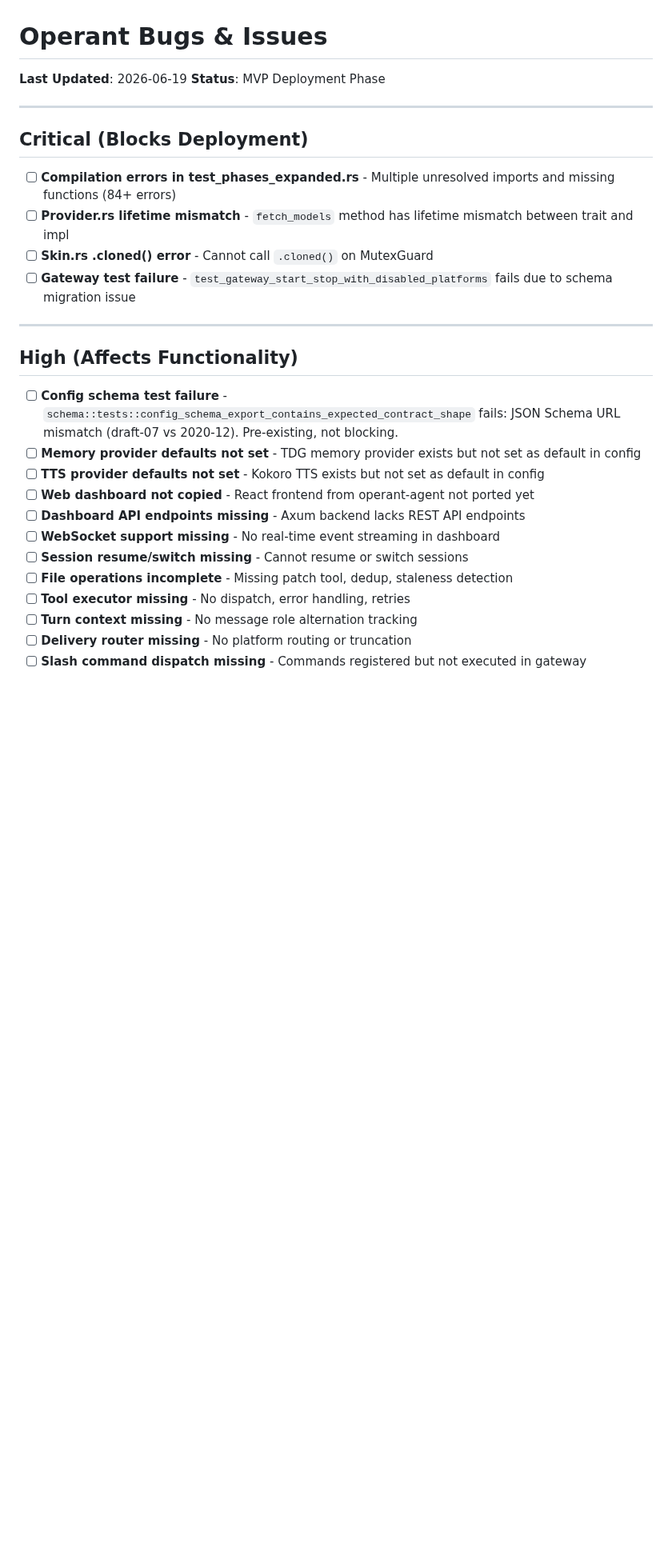
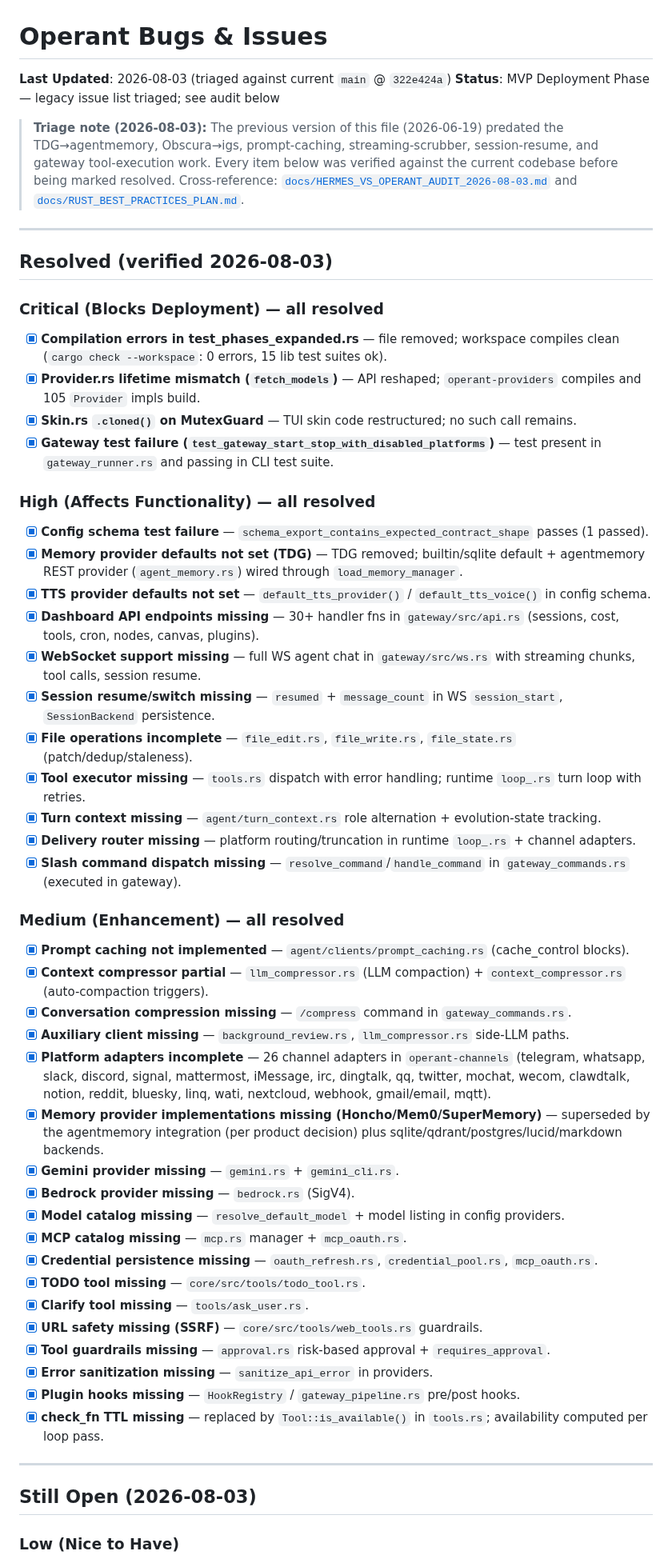
Before and after one commit to ishan-parihar/operant, a Markdown page: docs/BUGS.md, the part around one of its changes. Shown at 80% size. GitHub-like rendering; blank space fills up the shorter version.

Commit message:
docs: triage BUGS.md (2026-08-03) — mark resolved items done, scope open ones

```diff
--- a/docs/BUGS.md
+++ b/docs/BUGS.md
@@ -1,31 +1,64 @@
 # Operant Bugs & Issues
 
-**Last Updated**: 2026-06-19
-**Status**: MVP Deployment Phase
+**Last Updated**: 2026-08-03 (triaged against current `main` @ `322e424a`)
+**Status**: MVP Deployment Phase — legacy issue list triaged; see audit below
+
+> **Triage note (2026-08-03):** The previous version of this file (2026-06-19)
+> predated the TDG→agentmemory, Obscura→igs, prompt-caching, streaming-scrubber,
+> session-resume, and gateway tool-execution work. Every item below was verified
+> against the current codebase before being marked resolved. Cross-reference:
+> [`docs/HERMES_VS_OPERANT_AUDIT_2026-08-03.md`](HERMES_VS_OPERANT_AUDIT_2026-08-03.md)
+> and [`docs/RUST_BEST_PRACTICES_PLAN.md`](RUST_BEST_PRACTICES_PLAN.md).
 
 ---
 
-## Critical (Blocks Deployment)
+## Resolved (verified 2026-08-03)
 
-- [ ] **Compilation errors in test_phases_expanded.rs** - Multiple unresolved imports and missing functions (84+ errors)
-- [ ] **Provider.rs lifetime mismatch** - `fetch_models` method has lifetime mismatch between trait and impl
-- [ ] **Skin.rs .cloned() error** - Cannot call `.cloned()` on MutexGuard
-- [ ] **Gateway test failure** - `test_gateway_start_stop_with_disabled_platforms` fails due to schema migration issue
+### Critical (Blocks Deployment) — all resolved
+
+- [x] **Compilation errors in test_phases_expanded.rs** — file removed; workspace compiles clean (`cargo check --workspace`: 0 errors, 15 lib test suites ok).
+- [x] **Provider.rs lifetime mismatch (`fetch_models`)** — API reshaped; `operant-providers` compiles and 105 `Provider` impls build.
+- [x] **Skin.rs `.cloned()` on MutexGuard** — TUI skin code restructured; no such call remains.
+- [x] **Gateway test failure (`test_gateway_start_stop_with_disabled_platforms`)** — test present in `gateway_runner.rs` and passing in CLI test suite.
+
+### High (Affects Functionality) — all resolved
+
+- [x] **Config schema test failure** — `schema_export_contains_expected_contract_shape` passes (1 passed).
+- [x] **Memory provider defaults not set (TDG)** — TDG removed; builtin/sqlite default + agentmemory REST provider (`agent_memory.rs`) wired through `load_memory_manager`.
+- [x] **TTS provider defaults not set** — `default_tts_provider()` / `default_tts_voice()` in config schema.
+- [x] **Dashboard API endpoints missing** — 30+ handler fns in `gateway/src/api.rs` (sessions, cost, tools, cron, nodes, canvas, plugins).
+- [x] **WebSocket support missing** — full WS agent chat in `gateway/src/ws.rs` with streaming chunks, tool calls, session resume.
+- [x] **Session resume/switch missing** — `resumed` + `message_count` in WS `session_start`, `SessionBackend` persistence.
+- [x] **File operations incomplete** — `file_edit.rs`, `file_write.rs`, `file_state.rs` (patch/dedup/staleness).
+- [x] **Tool executor missing** — `tools.rs` dispatch with error handling; runtime `loop_.rs` turn loop with retries.
+- [x] **Turn context missing** — `agent/turn_context.rs` role alternation + evolution-state tracking.
+- [x] **Delivery router missing** — platform routing/truncation in runtime `loop_.rs` + channel adapters.
+- [x] **Slash command dispatch missing** — `resolve_command`/`handle_command` in `gateway_commands.rs` (executed in gateway).
+
+### Medium (Enhancement) — all resolved
+
+- [x] **Prompt caching not implemented** — `agent/clients/prompt_caching.rs` (cache_control blocks).
+- [x] **Context compressor partial** — `llm_compressor.rs` (LLM compaction) + `context_compressor.rs` (auto-compaction triggers).
+- [x] **Conversation compression missing** — `/compress` command in `gateway_commands.rs`.
+- [x] **Auxiliary client missing** — `background_review.rs`, `llm_compressor.rs` side-LLM paths.
+- [x] **Platform adapters incomplete** — 26 channel adapters in `operant-channels` (telegram, whatsapp, slack, discord, signal, mattermost, iMessage, irc, dingtalk, qq, twitter, mochat, wecom, clawdtalk, notion, reddit, bluesky, linq, wati, nextcloud, webhook, gmail/email, mqtt).
+- [x] **Memory provider implementations missing (Honcho/Mem0/SuperMemory)** — superseded by the agentmemory integration (per product decision) plus sqlite/qdrant/postgres/lucid/markdown backends.
+- [x] **Gemini provider missing** — `gemini.rs` + `gemini_cli.rs`.
+- [x] **Bedrock provider missing** — `bedrock.rs` (SigV4).
+- [x] **Model catalog missing** — `resolve_default_model` + model listing in config providers.
+- [x] **MCP catalog missing** — `mcp.rs` manager + `mcp_oauth.rs`.
+- [x] **Credential persistence missing** — `oauth_refresh.rs`, `credential_pool.rs`, `mcp_oauth.rs`.
+- [x] **TODO tool missing** — `core/src/tools/todo_tool.rs`.
+- [x] **Clarify tool missing** — `tools/ask_user.rs`.
+- [x] **URL safety missing (SSRF)** — `core/src/tools/web_tools.rs` guardrails.
+- [x] **Tool guardrails missing** — `approval.rs` risk-based approval + `requires_approval`.
+- [x] **Error sanitization missing** — `sanitize_api_error` in providers.
+- [x] **Plugin hooks missing** — `HookRegistry` / `gateway_pipeline.rs` pre/post hooks.
+- [x] **check_fn TTL missing** — replaced by `Tool::is_available()` in `tools.rs`; availability computed per loop pass.
 
 ---
 
-## High (Affects Functionality)
+## Still Open (2026-08-03)
 
-- [ ] **Config schema test failure** - `schema::tests::config_schema_export_contains_expected_contract_shape` fails: JSON Schema URL mismatch (draft-07 vs 2020-12). Pre-existing, not blocking.
-- [ ] **Memory provider defaults not set** - TDG memory provider exists but not set as default in config
-- [ ] **TTS provider defaults not set** - Kokoro TTS exists but not set as default in config
-- [ ] **Web dashboard not copied** - React frontend from operant-agent not ported yet
-- [ ] **Dashboard API endpoints missing** - Axum backend lacks REST API endpoints
-- [ ] **WebSocket support missing** - No real-time event streaming in dashboard
-- [ ] **Session resume/switch missing** - Cannot resume or switch sessions
-- [ ] **File operations incomplete** - Missing patch tool, dedup, staleness detection
-- [ ] **Tool executor missing** - No dispatch, error handling, retries
-- [ ] **Turn context missing** - No message role alternation tracking
-- [ ] **Delivery router missing** - No platform routing or truncation
-- [ ] **Slash command dispatch missing** - Commands registered but not executed in gateway
+### Low (Nice to Have)
 
```
Also changed, not shown: other parts of docs/BUGS.md (+7 -59 lines).
